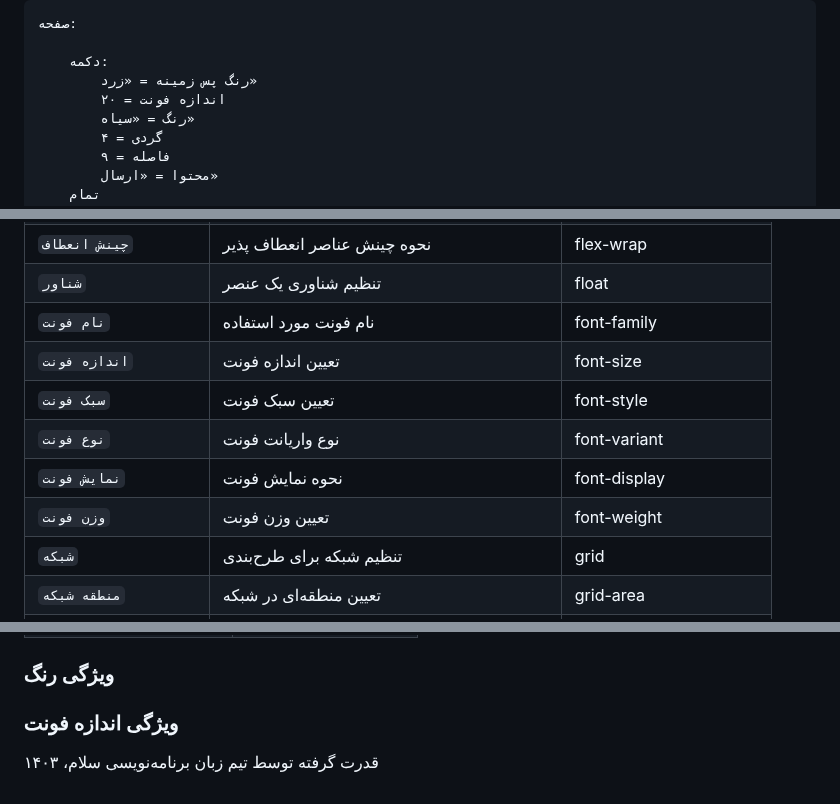
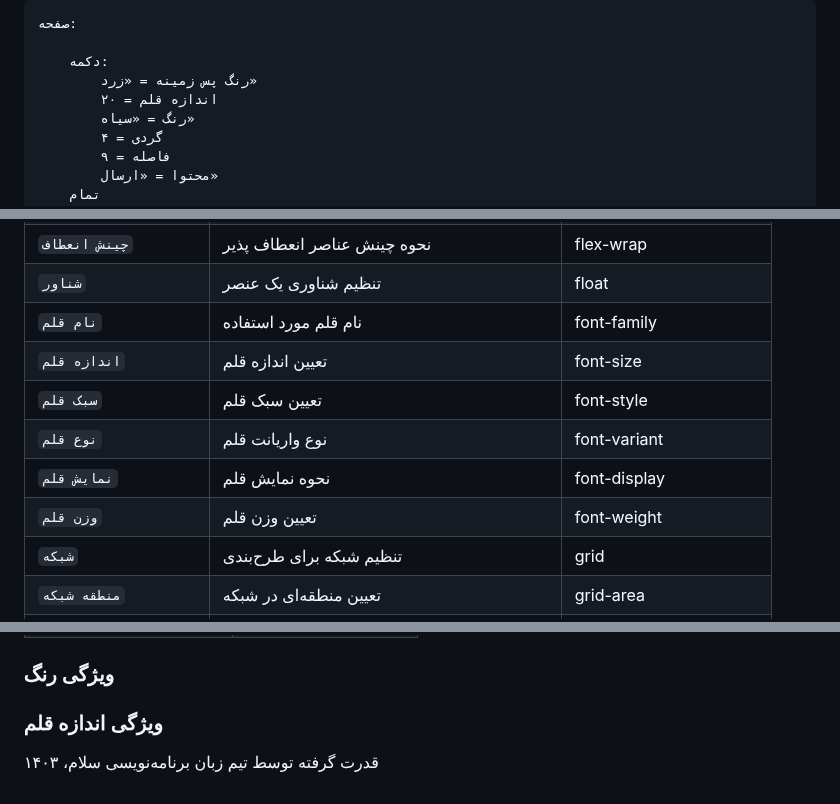
Before and after one commit to mohamadreza1388/Salam-Document, a Markdown page: fa/README.md, 3 parts joined by grey strips. GitHub-like rendering.

```diff
--- a/fa/README.md
+++ b/fa/README.md
@@ -241,7 +241,7 @@
 
 	دکمه:
 		رنگ پس زمینه = «زرد»
-		اندازه فونت = ۲۰
+		اندازه قلم = ۲۰
 		رنگ = «سیاه»
 		گردی = ۴
 		فاصله = ۹
@@ -528,12 +528,12 @@
 |`کوچک‌شدن انعطاف` | تعیین کوچک‌شدن انعطاف                        | flex-shrink                 |
 |`چینش انعطاف` | نحوه چینش عناصر انعطاف پذیر                  | flex-wrap                   |
 |`شناور` | تنظیم شناوری یک عنصر                         | float                       |
-|`نام فونت` | نام فونت مورد استفاده                        | font-family                 |
-|`اندازه فونت` | تعیین اندازه فونت                            | font-size                   |
-|`سبک فونت` | تعیین سبک فونت                               | font-style                  |
-|`نوع فونت` | نوع واریانت فونت                             | font-variant                |
-|`نمایش فونت` | نحوه نمایش فونت                              | font-display                |
-|`وزن فونت` | تعیین وزن فونت                               | font-weight                 |
+|`نام قلم` | نام قلم مورد استفاده                        | font-family                 |
+|`اندازه قلم` | تعیین اندازه قلم                            | font-size                   |
+|`سبک قلم` | تعیین سبک قلم                               | font-style                  |
+|`نوع قلم` | نوع واریانت قلم                             | font-variant                |
+|`نمایش قلم` | نحوه نمایش قلم                              | font-display                |
+|`وزن قلم` | تعیین وزن قلم                               | font-weight                 |
 |`شبکه` | تنظیم شبکه برای طرح‌بندی                     | grid                        |
 |`منطقه شبکه` | تعیین منطقه‌ای در شبکه                       | grid-area                   |
 |`ستون‌های خودکار شبکه` | تعیین ستون‌های خودکار در شبکه                | grid-auto-columns           |
@@ -739,7 +739,7 @@
 
 ### ویژگی رنگ
 
-### ویژگی اندازه فونت
+### ویژگی اندازه قلم
 
 قدرت گرفته توسط تیم زبان برنامه‌نویسی سلام، ۱۴۰۳
 
```
